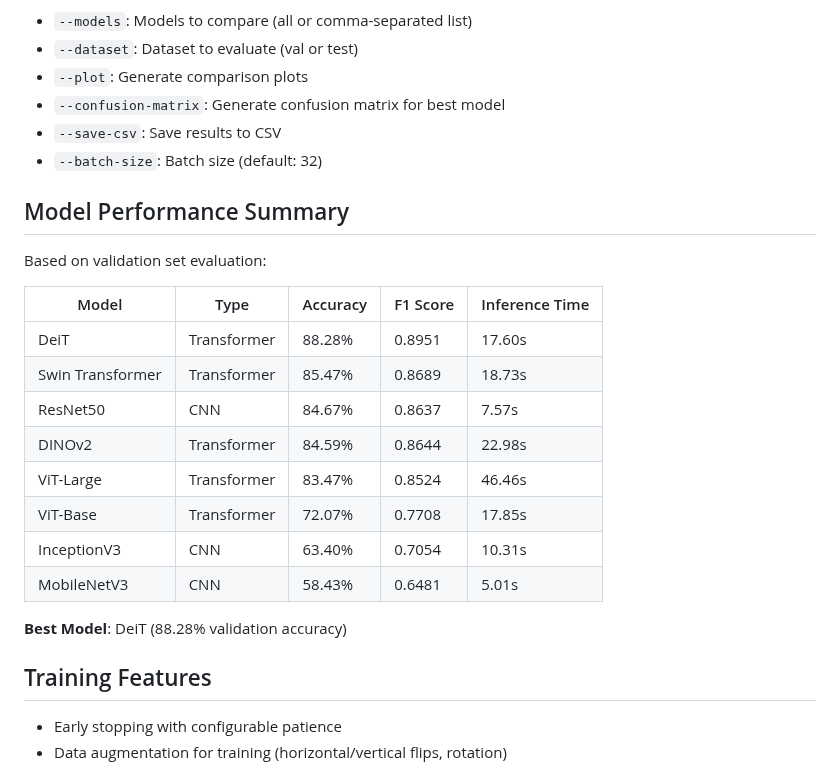
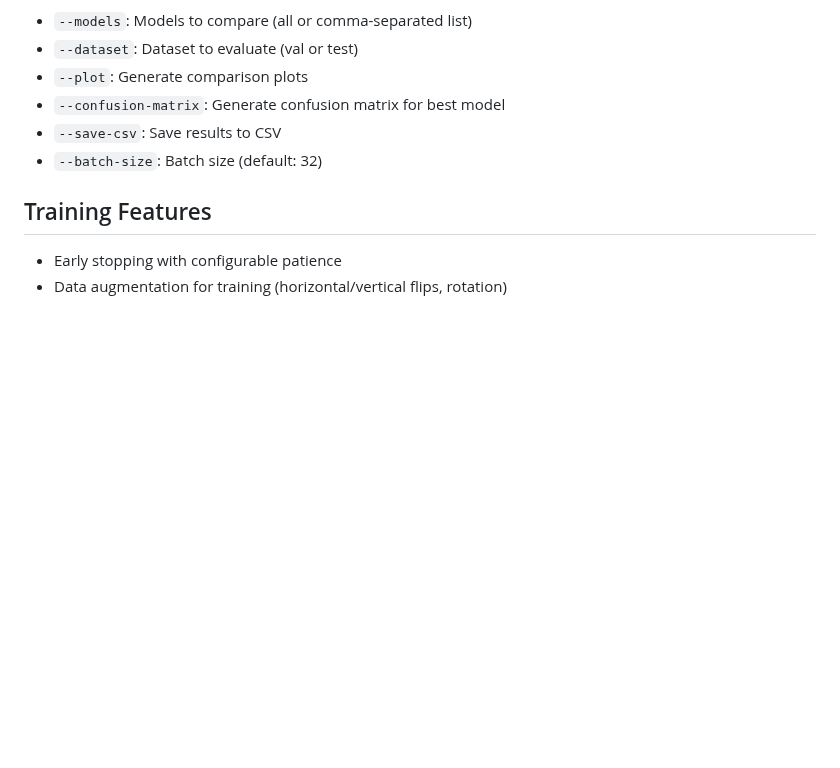
Before and after one commit to KumarShivam1908/Mowito-ScratchDetector, a Markdown page: ScratchDetection/README.md, the part around the change. Rendered like a GitHub page; blank space fills up the shorter version.

```diff
--- a/ScratchDetection/README.md
+++ b/ScratchDetection/README.md
@@ -158,23 +158,6 @@ Available options:
 - `--save-csv`: Save results to CSV
 - `--batch-size`: Batch size (default: 32)
 
-## Model Performance Summary
-
-Based on validation set evaluation:
-
-| Model | Type | Accuracy | F1 Score | Inference Time |
-|-------|------|----------|----------|----------------|
-| DeiT | Transformer | 88.28% | 0.8951 | 17.60s |
-| Swin Transformer | Transformer | 85.47% | 0.8689 | 18.73s |
-| ResNet50 | CNN | 84.67% | 0.8637 | 7.57s |
-| DINOv2 | Transformer | 84.59% | 0.8644 | 22.98s |
-| ViT-Large | Transformer | 83.47% | 0.8524 | 46.46s |
-| ViT-Base | Transformer | 72.07% | 0.7708 | 17.85s |
-| InceptionV3 | CNN | 63.40% | 0.7054 | 10.31s |
-| MobileNetV3 | CNN | 58.43% | 0.6481 | 5.01s |
-
-**Best Model**: DeiT (88.28% validation accuracy)
-
 ## Training Features
 
 - Early stopping with configurable patience
```
